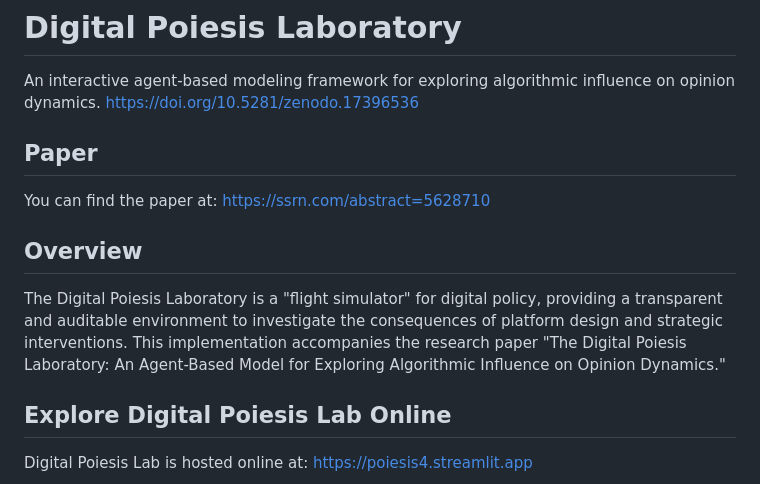
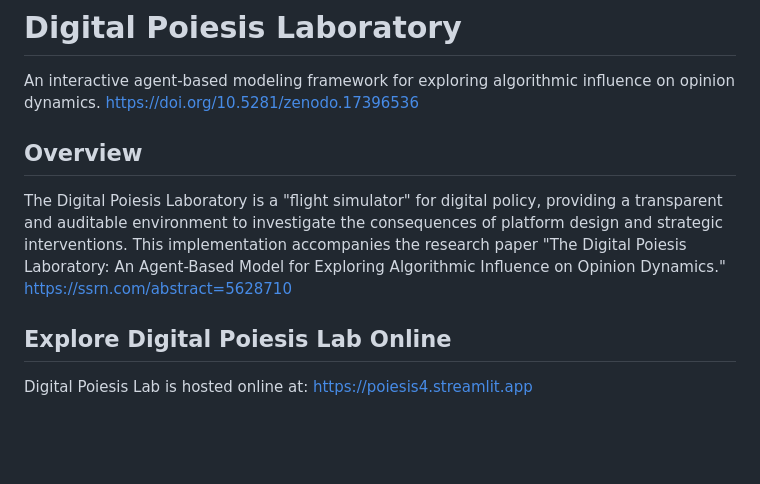
Before and after one commit to APAbdollahi/Poiesis4, a Markdown page: README.md, the part around the change. GitHub-like rendering; blank space fills up the shorter version.

Commit message:
Add paper link to README overview section
Updated the README to include the paper link in the overview section.

```diff
--- a/README.md
+++ b/README.md
@@ -3,14 +3,11 @@
 An interactive agent-based modeling framework for exploring algorithmic influence on opinion dynamics.
 https://doi.org/10.5281/zenodo.17396536
 
-## Paper
-
-You can find the paper at: https://ssrn.com/abstract=5628710
 
 
 ## Overview
 
-The Digital Poiesis Laboratory is a "flight simulator" for digital policy, providing a transparent and auditable environment to investigate the consequences of platform design and strategic interventions. This implementation accompanies the research paper "The Digital Poiesis Laboratory: An Agent-Based Model for Exploring Algorithmic Influence on Opinion Dynamics."
+The Digital Poiesis Laboratory is a "flight simulator" for digital policy, providing a transparent and auditable environment to investigate the consequences of platform design and strategic interventions. This implementation accompanies the research paper "The Digital Poiesis Laboratory: An Agent-Based Model for Exploring Algorithmic Influence on Opinion Dynamics." https://ssrn.com/abstract=5628710
 
 ## Explore Digital Poiesis Lab Online
 
```
